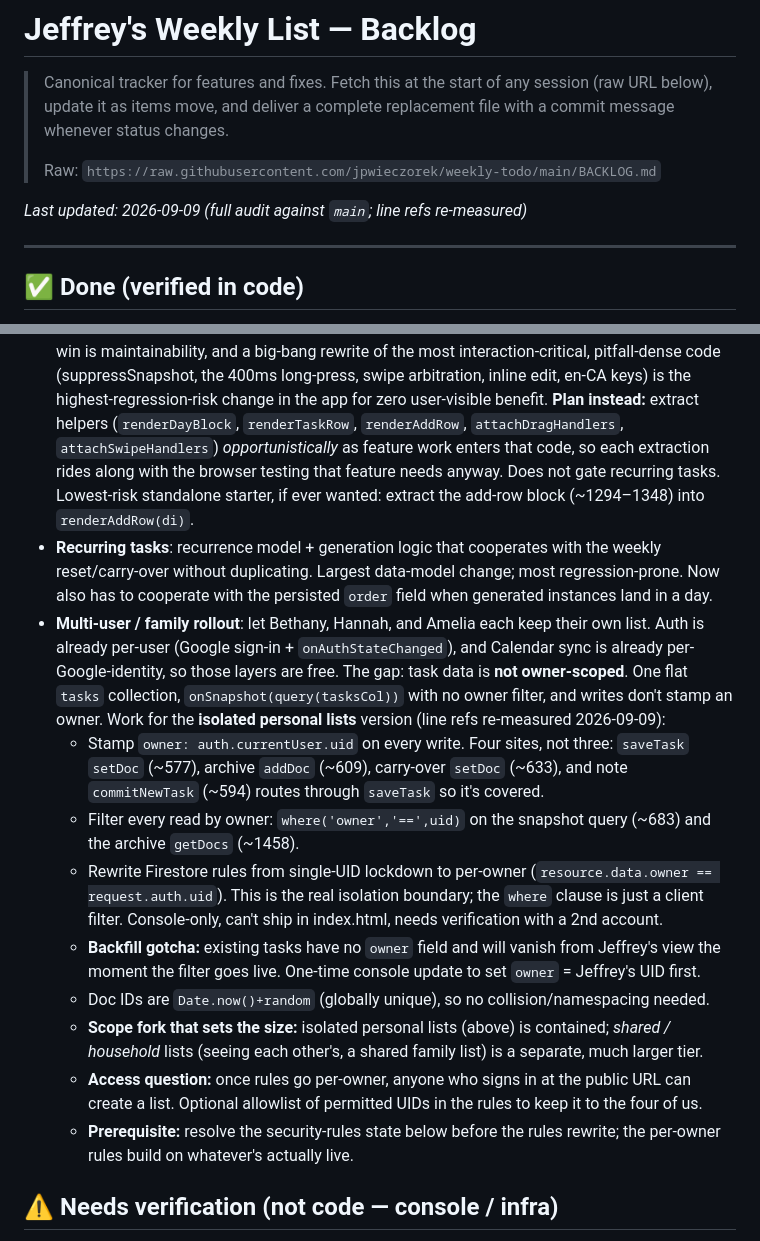
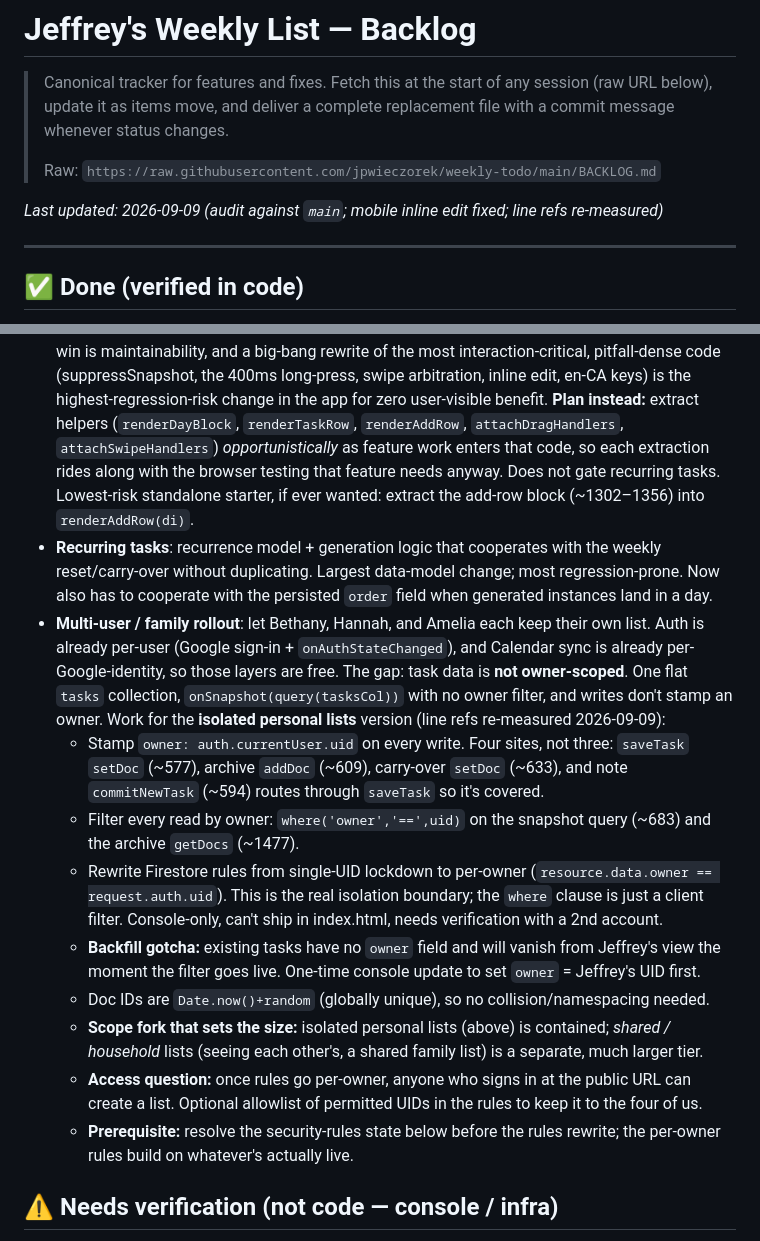
Before and after one commit to jpwieczorek/weekly-todo, a Markdown page: BACKLOG.md, 2 parts joined by grey strips. Rendered like a GitHub page.

```diff
--- a/BACKLOG.md
+++ b/BACKLOG.md
@@ -6,7 +83,7 @@
 >
 > Raw: `https://raw.githubusercontent.com/jpwieczorek/weekly-todo/main/BACKLOG.md`
 
-_Last updated: 2026-09-09 (full audit against `main`; line refs re-measured)_
+_Last updated: 2026-09-09 (audit against `main`; mobile inline edit fixed; line refs re-measured)_
 
 ---
 
@@ -93,7 +179,7 @@ _Last updated: 2026-09-09 (full audit against `main`; line refs re-measured)_
   `attachDragHandlers`, `attachSwipeHandlers`) *opportunistically* as feature work enters that
   code, so each extraction rides along with the browser testing that feature needs anyway. Does
   not gate recurring tasks. Lowest-risk standalone starter, if ever wanted: extract the add-row
-  block (~1294–1348) into `renderAddRow(di)`.
+  block (~1302–1356) into `renderAddRow(di)`.
 - **Recurring tasks**: recurrence model + generation logic that cooperates with the weekly
   reset/carry-over without duplicating. Largest data-model change; most regression-prone. Now also
   has to cooperate with the persisted `order` field when generated instances land in a day.
@@ -107,7 +193,7 @@ _Last updated: 2026-09-09 (full audit against `main`; line refs re-measured)_
     (~577), archive `addDoc` (~609), carry-over `setDoc` (~633), and note `commitNewTask` (~594)
     routes through `saveTask` so it's covered.
   - Filter every read by owner: `where('owner','==',uid)` on the snapshot query (~683) and the
-    archive `getDocs` (~1458).
+    archive `getDocs` (~1477).
   - Rewrite Firestore rules from single-UID lockdown to per-owner
     (`resource.data.owner == request.auth.uid`). This is the real isolation boundary; the `where`
     clause is just a client filter. Console-only, can't ship in index.html, needs verification with
@@ -121,7 +207,6 @@ _Last updated: 2026-09-09 (full audit against `main`; line refs re-measured)_
     a list. Optional allowlist of permitted UIDs in the rules to keep it to the four of us.
   - **Prerequisite:** resolve the security-rules state below before the rules rewrite; the
     per-owner rules build on whatever's actually live.
-
 ## ⚠️ Needs verification (not code — console / infra)
 
 - **Firestore security rules**: notes conflict on whether these are locked to the Firebase UID
```
Also changed, not shown: other parts of BACKLOG.md (+104 -20 lines).
